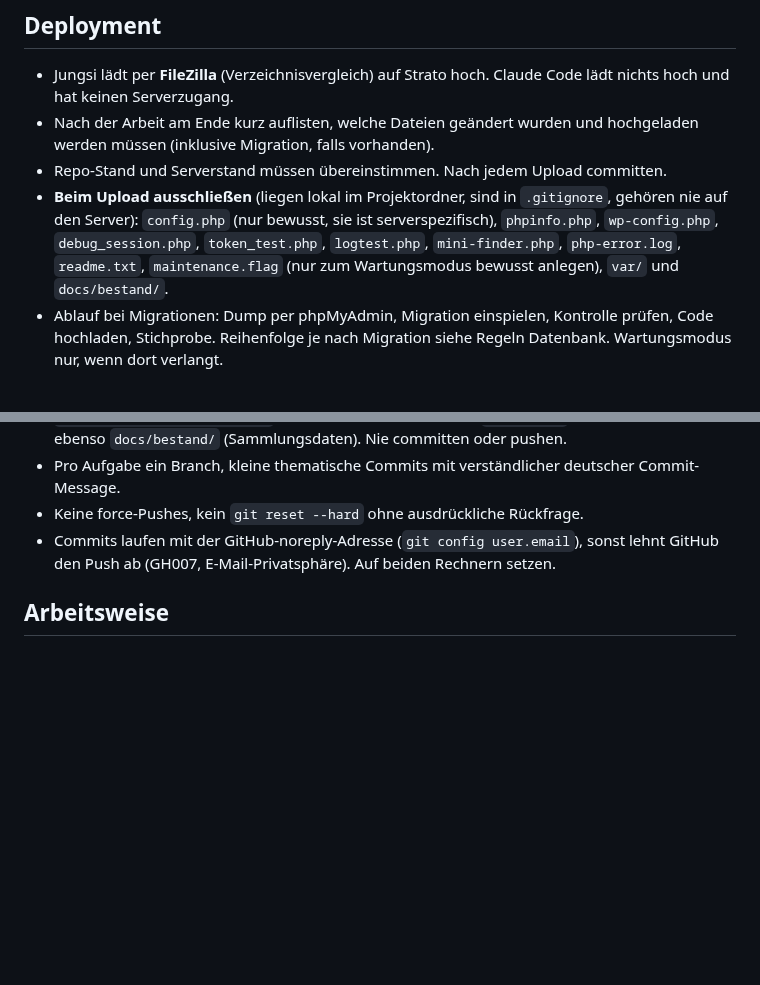
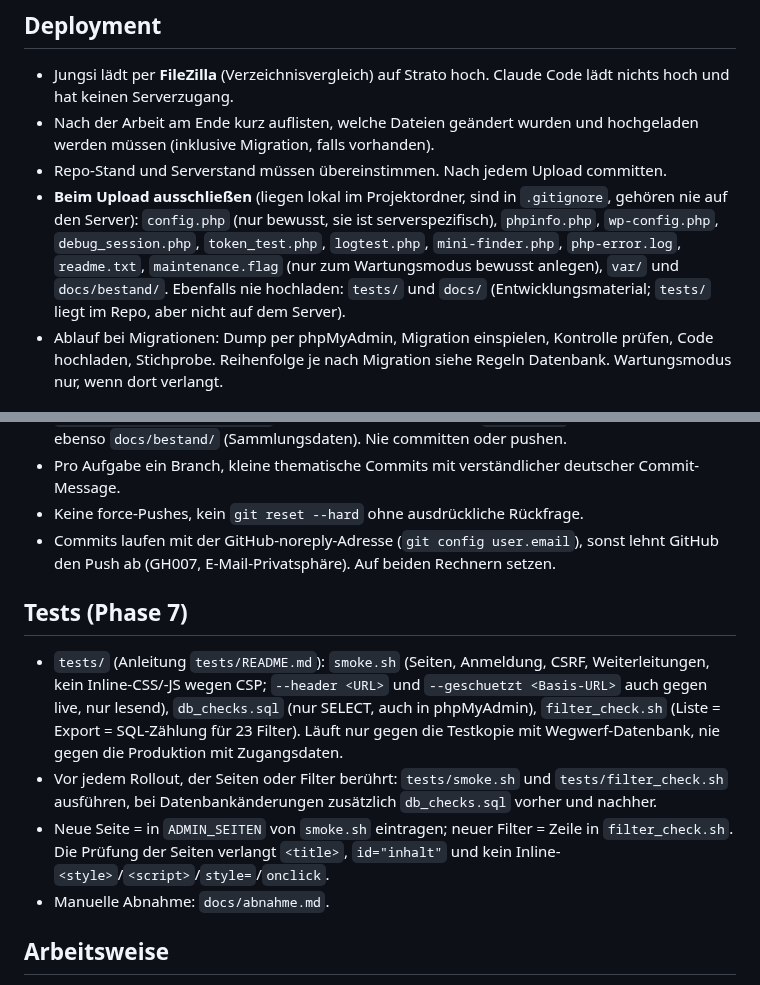
Before and after one commit to Jungsis-Corner/sammlungsdatenbank, a Markdown page: CLAUDE.md, 2 parts joined by grey strips. Rendered like a GitHub page; blank space fills up the shorter version.

Commit message:
CLAUDE.md und docs/uebergabe.md: Abschnitt Tests, Phase 7 (automatisiert) abgeschlossen
Co-Authored-By: Claude Sonnet 5.5 <noreply@anthropic.com>

```diff
--- a/CLAUDE.md
+++ b/CLAUDE.md
@@ -99,7 +99,7 @@ Eigene PHP/MySQL-Webanwendung zur Verwaltung einer Retro-Computing-Sammlung (1.3
 - Jungsi lädt per **FileZilla** (Verzeichnisvergleich) auf Strato hoch. Claude Code lädt nichts hoch und hat keinen Serverzugang.
 - Nach der Arbeit am Ende kurz auflisten, welche Dateien geändert wurden und hochgeladen werden müssen (inklusive Migration, falls vorhanden).
 - Repo-Stand und Serverstand müssen übereinstimmen. Nach jedem Upload committen.
-- **Beim Upload ausschließen** (liegen lokal im Projektordner, sind in `.gitignore`, gehören nie auf den Server): `config.php` (nur bewusst, sie ist serverspezifisch), `phpinfo.php`, `wp-config.php`, `debug_session.php`, `token_test.php`, `logtest.php`, `mini-finder.php`, `php-error.log`, `readme.txt`, `maintenance.flag` (nur zum Wartungsmodus bewusst anlegen), `var/` und `docs/bestand/`.
+- **Beim Upload ausschließen** (liegen lokal im Projektordner, sind in `.gitignore`, gehören nie auf den Server): `config.php` (nur bewusst, sie ist serverspezifisch), `phpinfo.php`, `wp-config.php`, `debug_session.php`, `token_test.php`, `logtest.php`, `mini-finder.php`, `php-error.log`, `readme.txt`, `maintenance.flag` (nur zum Wartungsmodus bewusst anlegen), `var/` und `docs/bestand/`. Ebenfalls nie hochladen: `tests/` und `docs/` (Entwicklungsmaterial; `tests/` liegt im Repo, aber nicht auf dem Server).
 - Ablauf bei Migrationen: Dump per phpMyAdmin, Migration einspielen, Kontrolle prüfen, Code hochladen, Stichprobe. Reihenfolge je nach Migration siehe Regeln Datenbank. Wartungsmodus nur, wenn dort verlangt.
 
 ## Git-Ablauf
@@ -111,6 +111,13 @@ Eigene PHP/MySQL-Webanwendung zur Verwaltung einer Retro-Computing-Sammlung (1.3
 - Keine force-Pushes, kein `git reset --hard` ohne ausdrückliche Rückfrage.
 - Commits laufen mit der GitHub-noreply-Adresse (`git config user.email`), sonst lehnt GitHub den Push ab (GH007, E-Mail-Privatsphäre). Auf beiden Rechnern setzen.
 
+## Tests (Phase 7)
+
+- `tests/` (Anleitung `tests/README.md`): `smoke.sh` (Seiten, Anmeldung, CSRF, Weiterleitungen, kein Inline-CSS/-JS wegen CSP; `--header <URL>` und `--geschuetzt <Basis-URL>` auch gegen live, nur lesend), `db_checks.sql` (nur SELECT, auch in phpMyAdmin), `filter_check.sh` (Liste = Export = SQL-Zählung für 23 Filter). Läuft nur gegen die Testkopie mit Wegwerf-Datenbank, nie gegen die Produktion mit Zugangsdaten.
+- Vor jedem Rollout, der Seiten oder Filter berührt: `tests/smoke.sh` und `tests/filter_check.sh` ausführen, bei Datenbankänderungen zusätzlich `db_checks.sql` vorher und nachher.
+- Neue Seite = in `ADMIN_SEITEN` von `smoke.sh` eintragen; neuer Filter = Zeile in `filter_check.sh`. Die Prüfung der Seiten verlangt `<title>`, `id="inhalt"` und kein Inline-`<style>`/`<script>`/`style=`/`onclick`.
+- Manuelle Abnahme: `docs/abnahme.md`.
+
 ## Arbeitsweise
 
 - In kleinen Schritten vorgehen und bei größeren Änderungen (Schema, mehrere Seiten) zuerst einen Plan zeigen.
```
Also changed, not shown: docs/uebergabe.md (+1 -1 lines).
